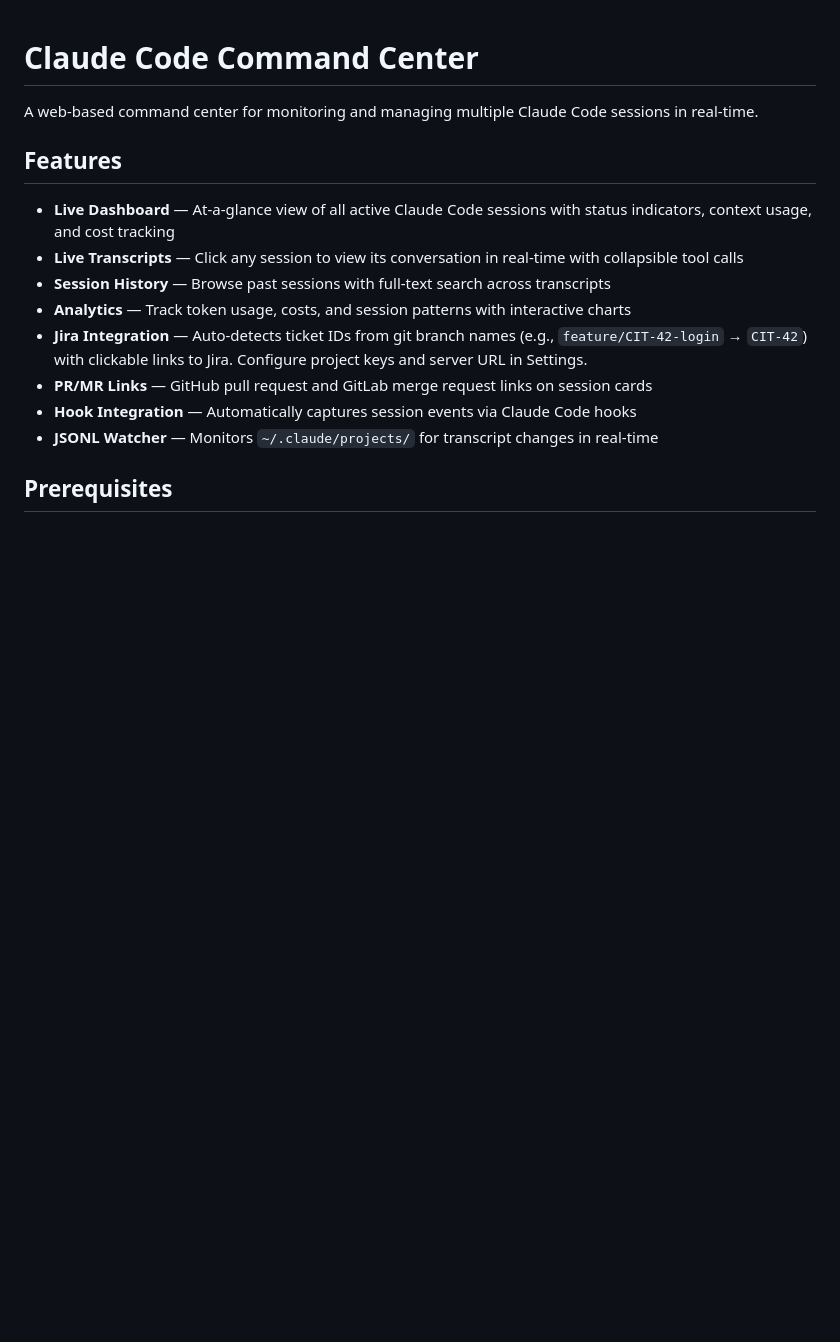
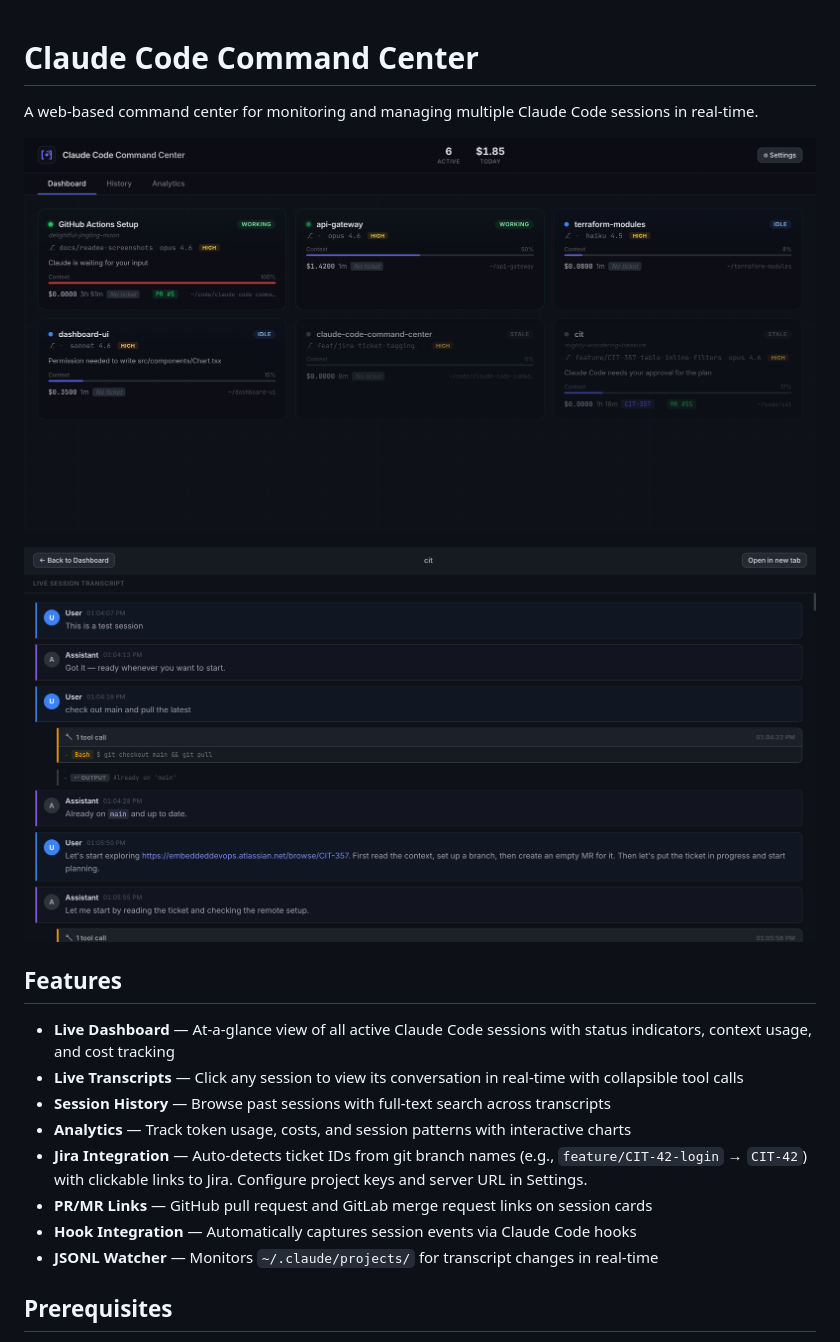
Before and after one commit to amahpour/claude-code-command-center, a Markdown page: README.md, the part around the change. Rendered like a GitHub page; pictures changed too: docs/dashboard.png (added), docs/transcript.png (added); blank space fills up the shorter version.

Commit message:
docs: add dashboard and transcript screenshots to README
Closes #9

Co-Authored-By: Claude Opus 4.6 (1M context) <noreply@anthropic.com>

```diff
--- a/README.md
+++ b/README.md
@@ -1,6 +1,10 @@
 # Claude Code Command Center
 
 A web-based command center for monitoring and managing multiple Claude Code sessions in real-time.
+
+![Dashboard](docs/dashboard.png)
+
+![Live Transcript](docs/transcript.png)
 
 ## Features
 
```
